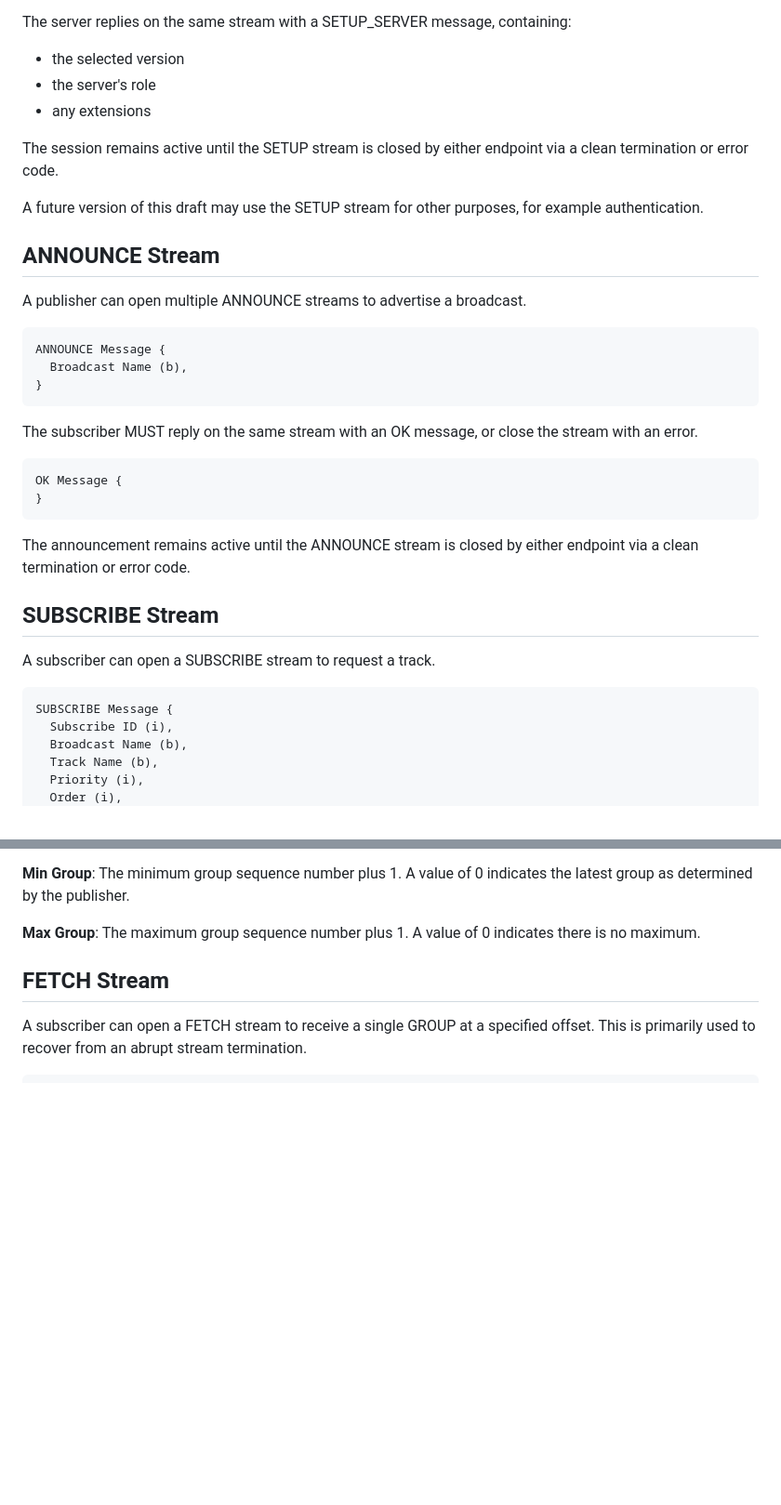
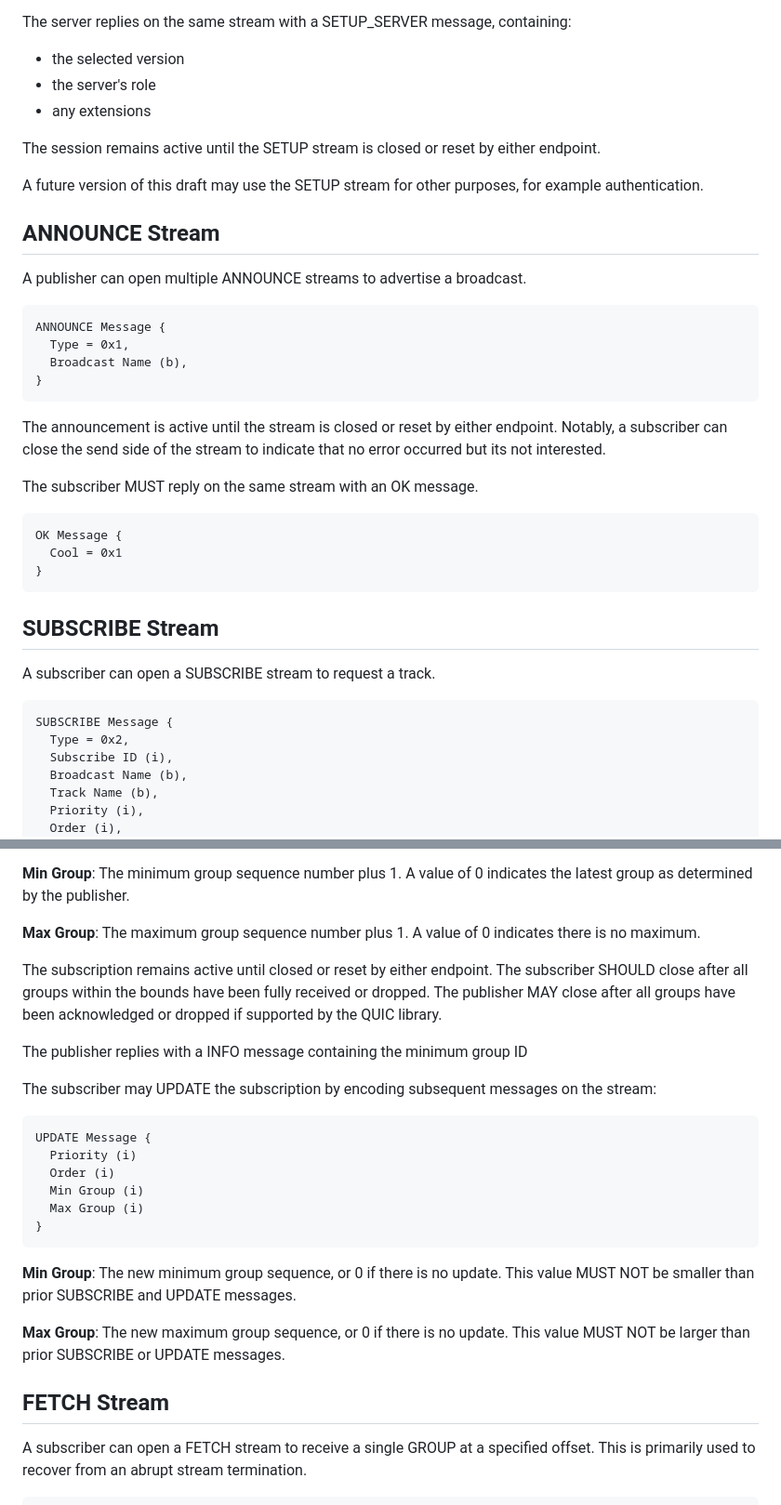
Before and after one commit to kixelated/moq-transfork, a Markdown page: draft-lcurley-moq-transfork.md, 2 parts joined by grey strips. Shown: that part at 93% size. Rendered like a GitHub page; blank space fills up the shorter version.

```diff
--- a/draft-lcurley-moq-transfork.md
+++ b/draft-lcurley-moq-transfork.md
@@ -319,7 +324,7 @@ The server replies on the same stream with a SETUP_SERVER message, containing:
 - the server's role
 - any extensions
 
-The session remains active until the SETUP stream is closed by either endpoint via a clean termination or error code.
+The session remains active until the SETUP stream is closed or reset by either endpoint.
 
 A future version of this draft may use the SETUP stream for other purposes, for example authentication.
 
@@ -328,24 +333,27 @@ A publisher can open multiple ANNOUNCE streams to advertise a broadcast.
 
 ~~~
 ANNOUNCE Message {
+  Type = 0x1,
   Broadcast Name (b),
 }
 ~~~
 
-The subscriber MUST reply on the same stream with an OK message, or close the stream with an error.
+The announcement is active until the stream is closed or reset by either endpoint. Notably, a subscriber can close the send side of the stream to indicate that no error occurred but its not interested.
+
+The subscriber MUST reply on the same stream with an OK message.
 
 ~~~
 OK Message {
+  Cool = 0x1
 }
 ~~~
-
-The announcement remains active until the ANNOUNCE stream is closed by either endpoint via a clean termination or error code.
 
 ## SUBSCRIBE Stream
 A subscriber can open a SUBSCRIBE stream to request a track.
 
 ~~~
 SUBSCRIBE Message {
+  Type = 0x2,
   Subscribe ID (i),
   Broadcast Name (b),
   Track Name (b),
@@ -363,6 +371,25 @@ SUBSCRIBE Message {
 **Min Group**: The minimum group sequence number plus 1. A value of 0 indicates the latest group as determined by the publisher.
 
 **Max Group**: The maximum group sequence number plus 1. A value of 0 indicates there is no maximum.
+
+The subscription remains active until closed or reset by either endpoint. The subscriber SHOULD close after all groups within the bounds have been fully received or dropped. The publisher MAY close after all groups have been acknowledged or dropped if supported by the QUIC library.
+
+The publisher replies with a INFO message containing the minimum group ID
+
+The subscriber may UPDATE the subscription by encoding subsequent messages on the stream:
+
+~~~
+UPDATE Message {
+  Priority (i)
+  Order (i)
+  Min Group (i)
+  Max Group (i)
+}
+~~~
+
+**Min Group**: The new minimum group sequence, or 0 if there is no update. This value MUST NOT be smaller than prior SUBSCRIBE and UPDATE messages.
+
+**Max Group**: The new maximum group sequence, or 0 if there is no update. This value MUST NOT be larger than prior SUBSCRIBE or UPDATE messages.
 
 
 ## FETCH Stream
```
Also changed, not shown: other parts of draft-lcurley-moq-transfork.md (+13 -2 lines).
